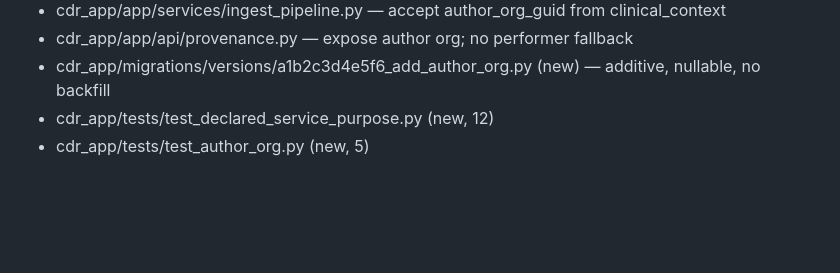
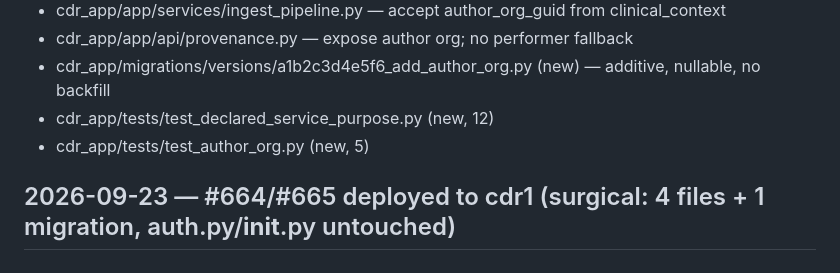
Before and after one commit to profingvar/cdr.pdhc, a Markdown page: changed_files.md, the part around the change. Rendered like a GitHub page; blank space fills up the shorter version.

```diff
--- a/changed_files.md
+++ b/changed_files.md
@@ -102,3 +102,5 @@ Deployed to prod CDR1 SURGICALLY (in-place edit — prod cdr1 is behind local gi
 - cdr_app/migrations/versions/a1b2c3d4e5f6_add_author_org.py (new) — additive, nullable, no backfill
 - cdr_app/tests/test_declared_service_purpose.py (new, 12)
 - cdr_app/tests/test_author_org.py (new, 5)
+
+## 2026-09-23 — #664/#665 deployed to cdr1 (surgical: 4 files + 1 migration, auth.py/__init__.py untouched)
```
Also changed, not shown: progress.md (+46 -0 lines).
